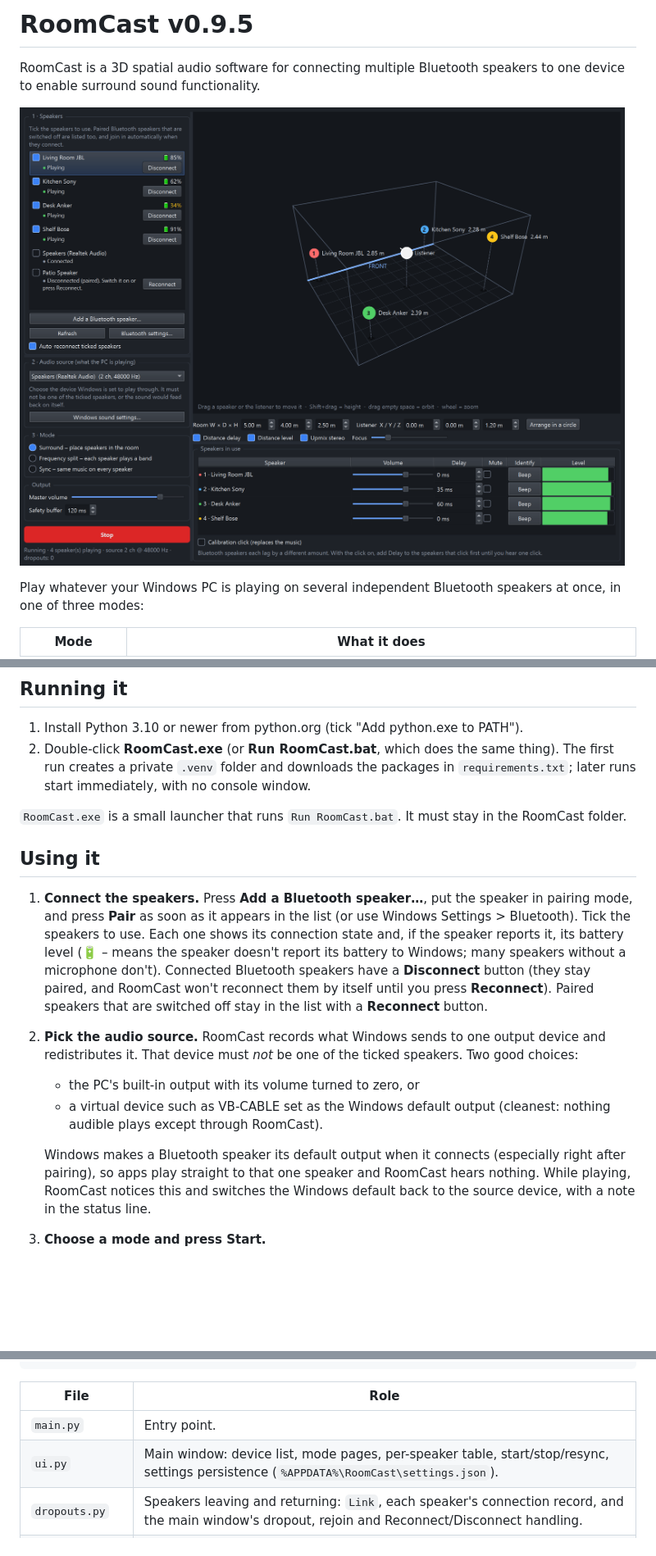
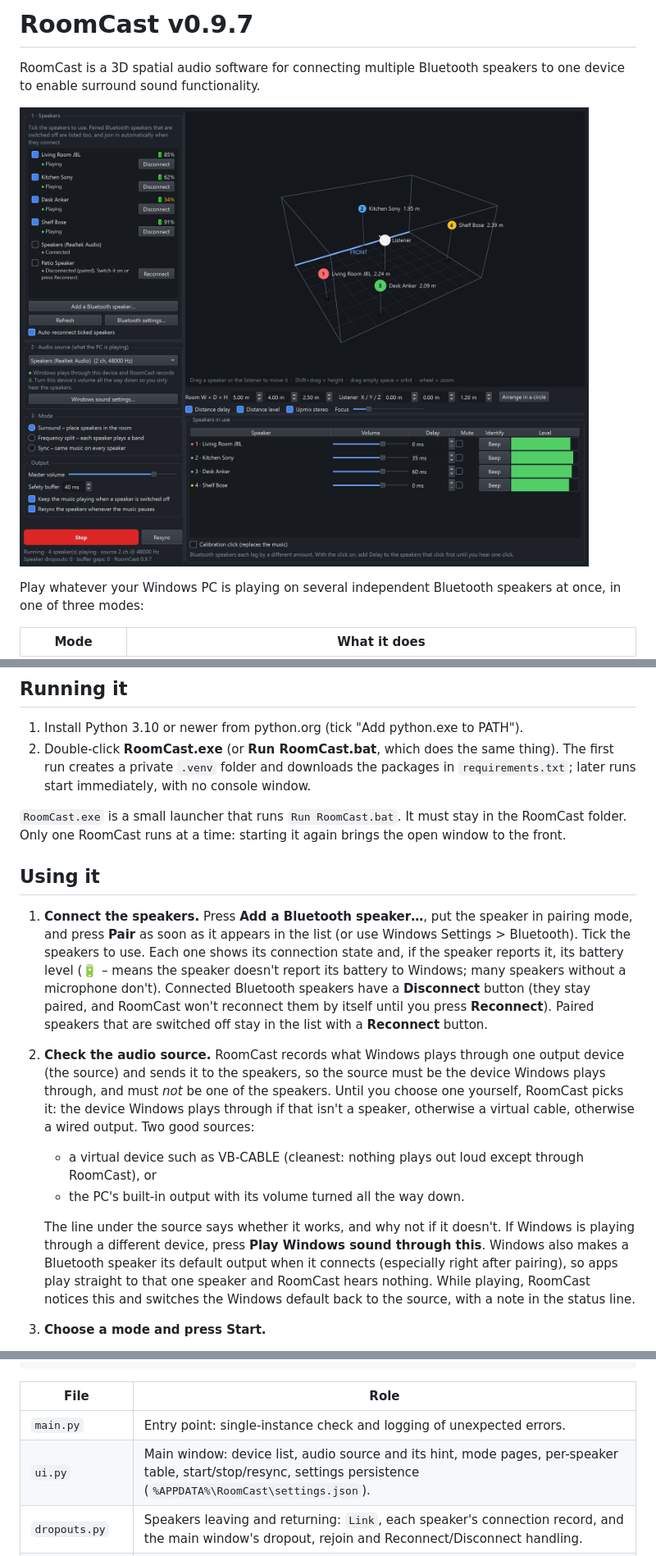
Before and after one commit to JohnRyanTarpley/RoomCast, a Markdown page: README.md, 3 parts joined by grey strips. Shown at 82% size. Rendered like a GitHub page; pictures changed too: assets/preview.png; blank space fills up the shorter version.

```diff
--- a/README.md
+++ b/README.md
@@ -1,4 +1,4 @@
-# RoomCast v0.9.5
+# RoomCast v0.9.7
 RoomCast is a 3D spatial audio software for connecting multiple Bluetooth speakers to one device to enable surround sound functionality.
 
 ![RoomCast playing on four Bluetooth speakers in Surround mode](assets/preview.png)
@@ -21,7 +21,8 @@ speakers at once, in one of three modes:
    console window.
 
 `RoomCast.exe` is a small launcher that runs `Run RoomCast.bat`. It must stay in
-the RoomCast folder.
+the RoomCast folder. Only one RoomCast runs at a time: starting it again brings
+the open window to the front.
 
 ## Using it
 
@@ -35,17 +36,23 @@ the RoomCast folder.
    paired, and RoomCast won't reconnect them by itself until you press
    **Reconnect**). Paired speakers that are switched off stay in the list
    with a **Reconnect** button.
-2. **Pick the audio source.** RoomCast records what Windows sends to one
-   output device and redistributes it. That device must *not* be one of the
-   ticked speakers. Two good choices:
-   - the PC's built-in output with its volume turned to zero, or
-   - a virtual device such as VB-CABLE set as the Windows default output
-     (cleanest: nothing audible plays except through RoomCast).
+2. **Check the audio source.** RoomCast records what Windows plays through
+   one output device (the source) and sends it to the speakers, so the
+   source must be the device Windows plays through, and must *not* be one of
+   the speakers. Until you choose one yourself, RoomCast picks it: the device
+   Windows plays through if that isn't a speaker, otherwise a virtual cable,
+   otherwise a wired output. Two good sources:
+   - a virtual device such as VB-CABLE (cleanest: nothing plays out loud
+     except through RoomCast), or
+   - the PC's built-in output with its volume turned all the way down.
 
-   Windows makes a Bluetooth speaker its default output when it connects
-   (especially right after pairing), so apps play straight to that one
-   speaker and RoomCast hears nothing. While playing, RoomCast notices this
-   and switches the Windows default back to the source device, with a note in
+   The line under the source says whether it works, and why not if it
+   doesn't. If Windows is playing through a different device, press
+   **Play Windows sound through this**.
+   Windows also makes a Bluetooth speaker its default output when it
+   connects (especially right after pairing), so apps play straight to that
+   one speaker and RoomCast hears nothing. While playing, RoomCast notices
+   this and switches the Windows default back to the source, with a note in
    the status line.
 3. **Choose a mode and press Start.**
 4. **Calibrate the timing.** Every Bluetooth speaker adds its own lag
@@ -132,8 +142,8 @@ delay. Workarounds:
 
 | File | Role |
 | --- | --- |
-| `main.py` | Entry point. |
-| `ui.py` | Main window: device list, mode pages, per-speaker table, start/stop/resync, settings persistence (`%APPDATA%\RoomCast\settings.json`). |
+| `main.py` | Entry point: single-instance check and logging of unexpected errors. |
+| `ui.py` | Main window: device list, audio source and its hint, mode pages, per-speaker table, start/stop/resync, settings persistence (`%APPDATA%\RoomCast\settings.json`). |
 | `dropouts.py` | Speakers leaving and returning: `Link`, each speaker's connection record, and the main window's dropout, rejoin and Reconnect/Disconnect handling. |
 | `widgets.py` | Dark theme and reusable widgets (speaker list row, frequency band view, wrapping layout). |
 | `room_view.py` | Orbitable 3D room editor drawn with QPainter (no OpenGL needed). |
```
Also changed, not shown: other parts of README.md (+25 -2 lines), 5 other files.
